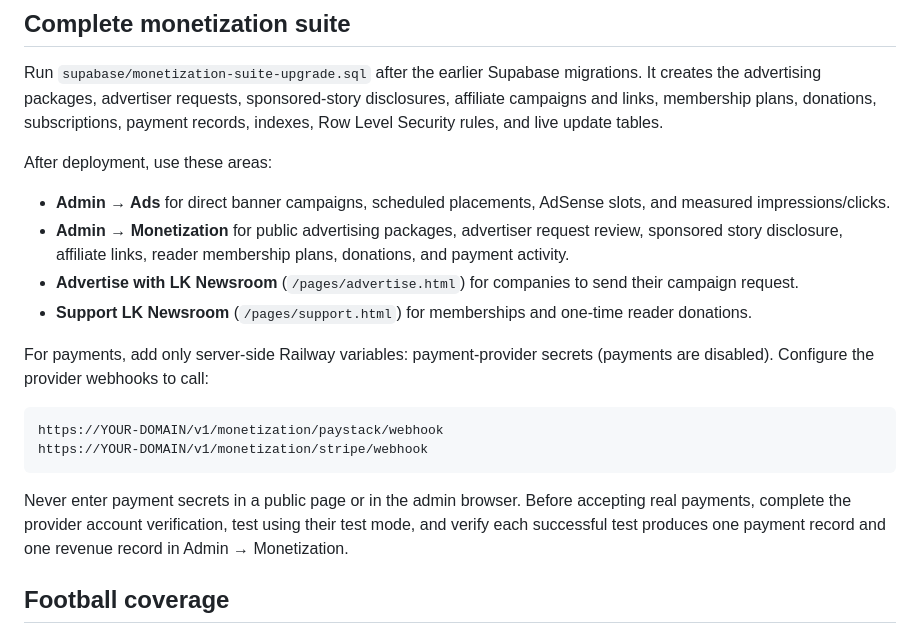
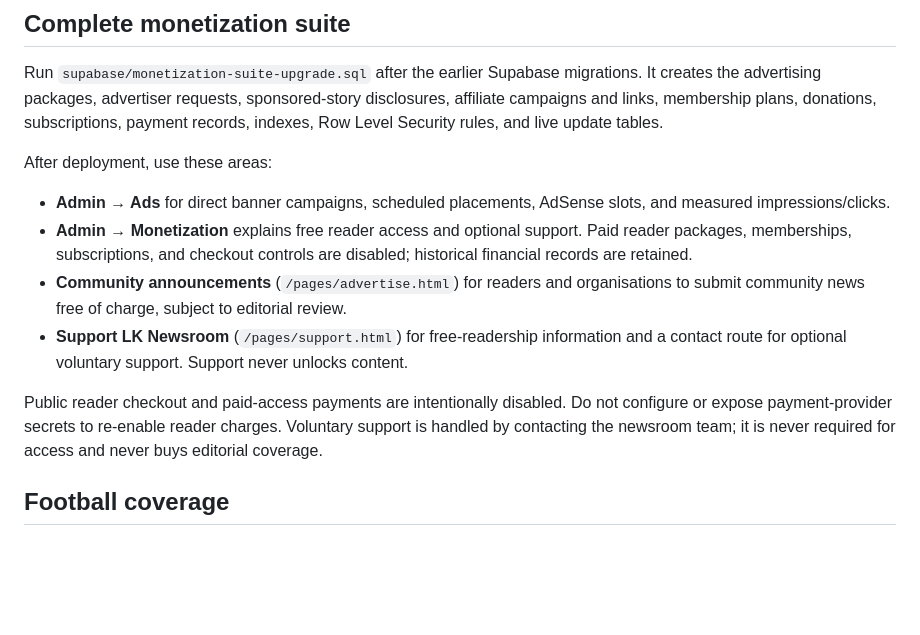
Before and after one commit to lutherking90021mart-del/lk-newsroom, a Markdown page: README.md, the part around the change. Rendered like a GitHub page; blank space fills up the shorter version.

Commit message:
Document free reader access and optional support policy

````diff
--- a/README.md
+++ b/README.md
@@ -239,18 +239,11 @@ Run `supabase/monetization-suite-upgrade.sql` after the earlier Supabase migrati
 After deployment, use these areas:
 
 - **Admin → Ads** for direct banner campaigns, scheduled placements, AdSense slots, and measured impressions/clicks.
-- **Admin → Monetization** for public advertising packages, advertiser request review, sponsored story disclosure, affiliate links, reader membership plans, donations, and payment activity.
-- **Advertise with LK Newsroom** (`/pages/advertise.html`) for companies to send their campaign request.
-- **Support LK Newsroom** (`/pages/support.html`) for memberships and one-time reader donations.
+- **Admin → Monetization** explains free reader access and optional support. Paid reader packages, memberships, subscriptions, and checkout controls are disabled; historical financial records are retained.
+- **Community announcements** (`/pages/advertise.html`) for readers and organisations to submit community news free of charge, subject to editorial review.
+- **Support LK Newsroom** (`/pages/support.html`) for free-readership information and a contact route for optional voluntary support. Support never unlocks content.
 
-For payments, add only server-side Railway variables: payment-provider secrets (payments are disabled). Configure the provider webhooks to call:
-
-```text
-https://YOUR-DOMAIN/v1/monetization/paystack/webhook
-https://YOUR-DOMAIN/v1/monetization/stripe/webhook
-```
-
-Never enter payment secrets in a public page or in the admin browser. Before accepting real payments, complete the provider account verification, test using their test mode, and verify each successful test produces one payment record and one revenue record in Admin → Monetization.
+Public reader checkout and paid-access payments are intentionally disabled. Do not configure or expose payment-provider secrets to re-enable reader charges. Voluntary support is handled by contacting the newsroom team; it is never required for access and never buys editorial coverage.
 
 ## Football coverage
 
````
